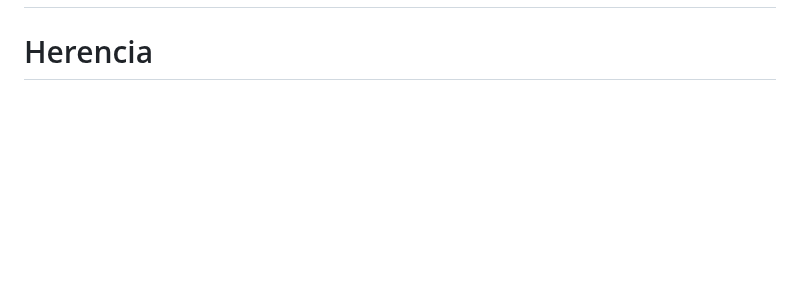
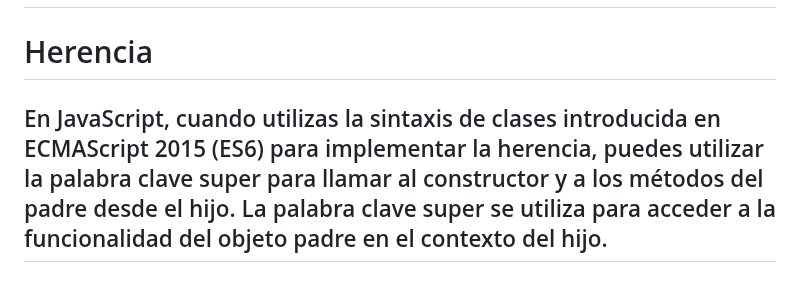
Before and after one commit to ezequielmariscal/Tecnicatura3Js, a Markdown page: TSLeccion05/README.md, the part around the change. Drawn GitHub-style; blank space fills up the shorter version.

Commit message:
Add_herencia_README

```diff
--- a/TSLeccion05/README.md
+++ b/TSLeccion05/README.md
@@ -50,4 +50,4 @@
 
 # Herencia
 
-##
+## En JavaScript, cuando utilizas la sintaxis de clases introducida en ECMAScript 2015 (ES6) para implementar la herencia, puedes utilizar la palabra clave super para llamar al constructor y a los métodos del padre desde el hijo. La palabra clave super se utiliza para acceder a la funcionalidad del objeto padre en el contexto del hijo.
```
